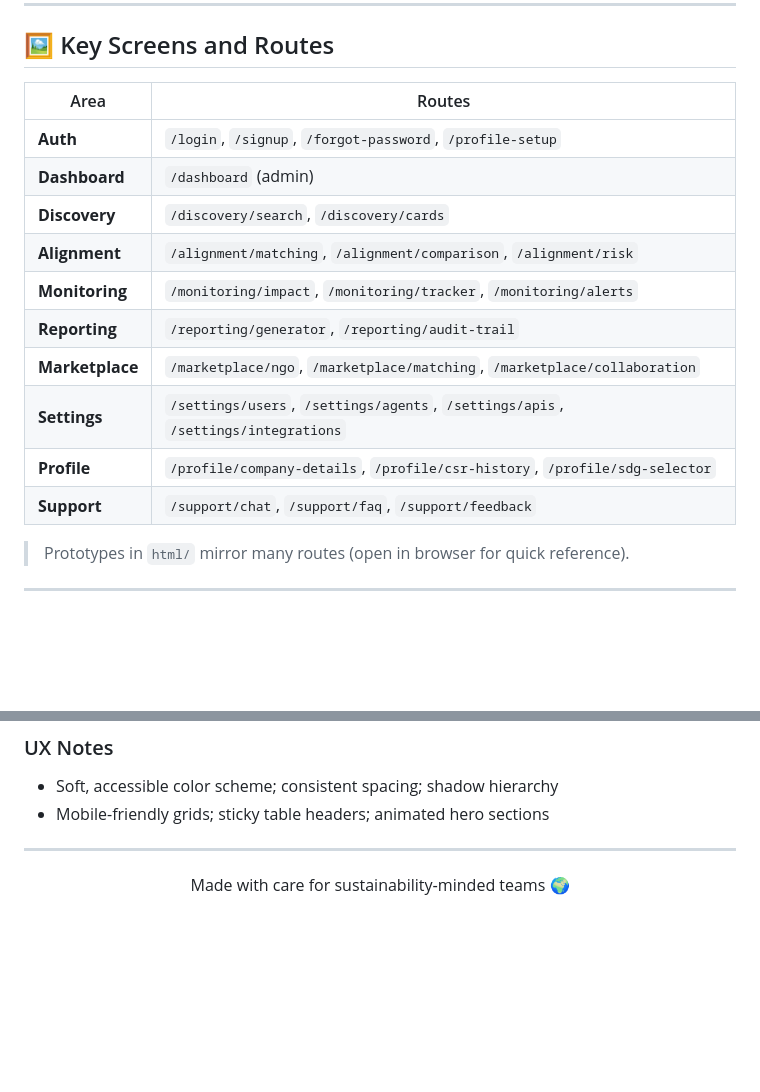
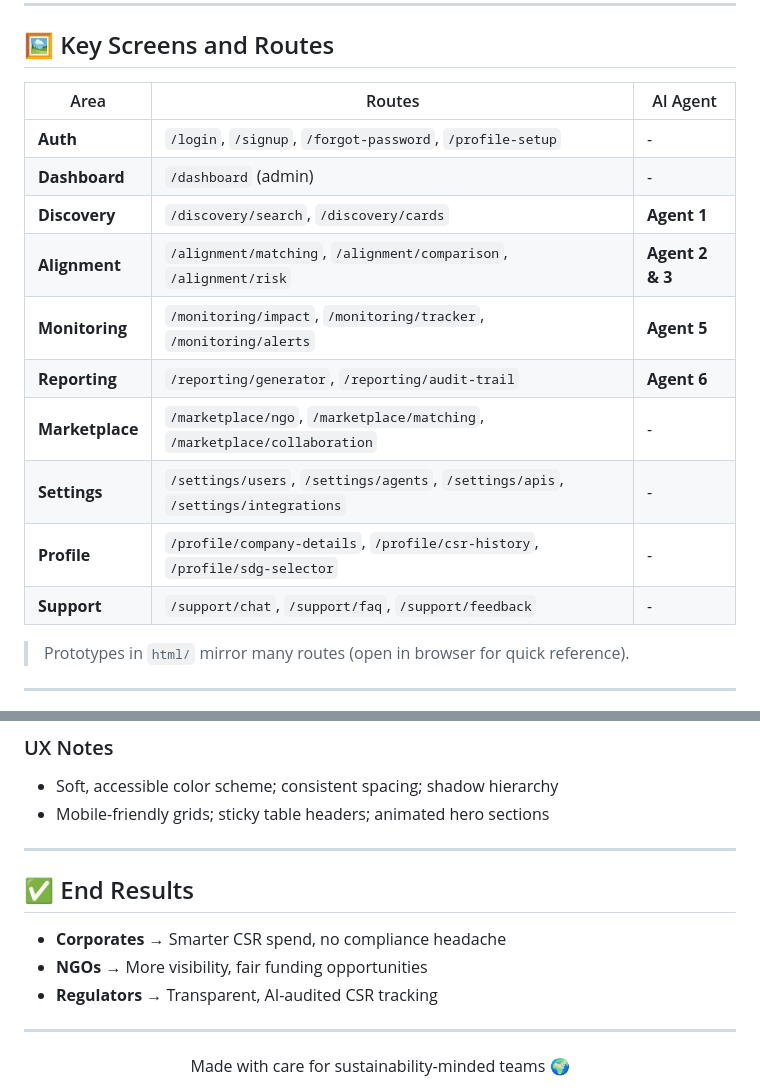
Before and after one commit to bhuwanb23/SustainAlign, a Markdown page: README.md, 2 parts joined by grey strips. GitHub-like rendering; blank space fills up the shorter version.

```diff
--- a/README.md
+++ b/README.md
@@ -180,18 +217,18 @@ Health check: `GET /api/health` → `{ "status": "ok" }`
 ---
 
 ## 🖼️ Key Screens and Routes
-| Area | Routes |
-|---|---|
-| **Auth** | `/login`, `/signup`, `/forgot-password`, `/profile-setup` |
-| **Dashboard** | `/dashboard` (admin) |
-| **Discovery** | `/discovery/search`, `/discovery/cards` |
-| **Alignment** | `/alignment/matching`, `/alignment/comparison`, `/alignment/risk` |
-| **Monitoring** | `/monitoring/impact`, `/monitoring/tracker`, `/monitoring/alerts` |
-| **Reporting** | `/reporting/generator`, `/reporting/audit-trail` |
-| **Marketplace** | `/marketplace/ngo`, `/marketplace/matching`, `/marketplace/collaboration` |
-| **Settings** | `/settings/users`, `/settings/agents`, `/settings/apis`, `/settings/integrations` |
-| **Profile** | `/profile/company-details`, `/profile/csr-history`, `/profile/sdg-selector` |
-| **Support** | `/support/chat`, `/support/faq`, `/support/feedback` |
+| Area | Routes | AI Agent |
+|---|---|---|
+| **Auth** | `/login`, `/signup`, `/forgot-password`, `/profile-setup` | - |
+| **Dashboard** | `/dashboard` (admin) | - |
+| **Discovery** | `/discovery/search`, `/discovery/cards` | **Agent 1** |
+| **Alignment** | `/alignment/matching`, `/alignment/comparison`, `/alignment/risk` | **Agent 2 & 3** |
+| **Monitoring** | `/monitoring/impact`, `/monitoring/tracker`, `/monitoring/alerts` | **Agent 5** |
+| **Reporting** | `/reporting/generator`, `/reporting/audit-trail` | **Agent 6** |
+| **Marketplace** | `/marketplace/ngo`, `/marketplace/matching`, `/marketplace/collaboration` | - |
+| **Settings** | `/settings/users`, `/settings/agents`, `/settings/apis`, `/settings/integrations` | - |
+| **Profile** | `/profile/company-details`, `/profile/csr-history`, `/profile/sdg-selector` | - |
+| **Support** | `/support/chat`, `/support/faq`, `/support/feedback` | - |
 
 > Prototypes in `html/` mirror many routes (open in browser for quick reference).
 
@@ -271,6 +340,14 @@ http://localhost:5000/api/health
 
 ---
 
+## ✅ End Results
+
+- **Corporates** → Smarter CSR spend, no compliance headache
+- **NGOs** → More visibility, fair funding opportunities
+- **Regulators** → Transparent, AI-audited CSR tracking
+
+---
+
 <div align="center">
 Made with care for sustainability‑minded teams 🌍
 </div>
```
Also changed, not shown: other parts of README.md (+82 -13 lines).
